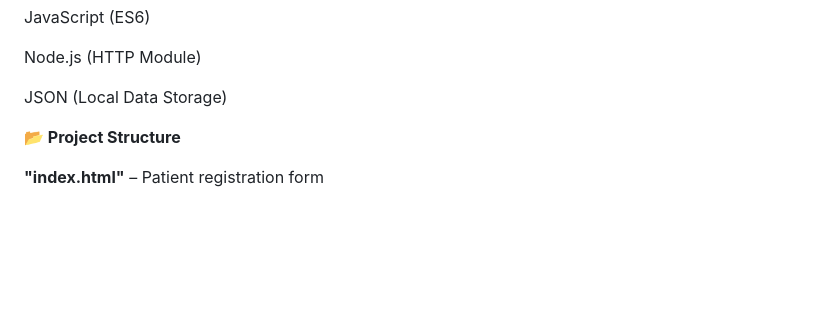
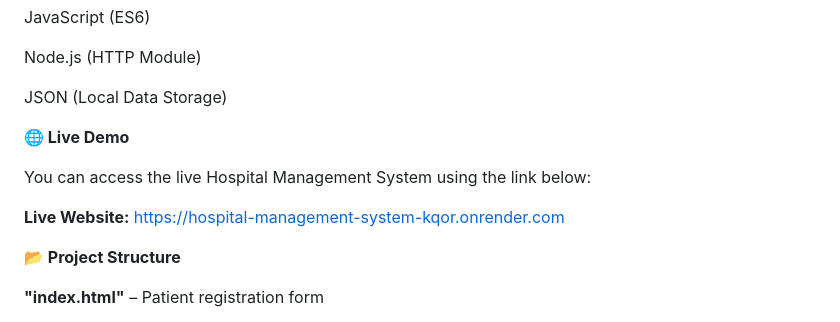
Before and after one commit to Khushboo-0609/hospital-management-system, a Markdown page: README.md, the part around the change. Drawn GitHub-style; blank space fills up the shorter version.

```diff
--- a/README.md
+++ b/README.md
@@ -40,6 +40,15 @@ JavaScript (ES6)
 Node.js (HTTP Module)
 
 JSON (Local Data Storage)
+
+**🌐 Live Demo**
+
+You can access the live Hospital Management System using the link below:
+
+**Live Website:**
+https://hospital-management-system-kqor.onrender.com
+
+
 
 
 **📂 Project Structure**
```
